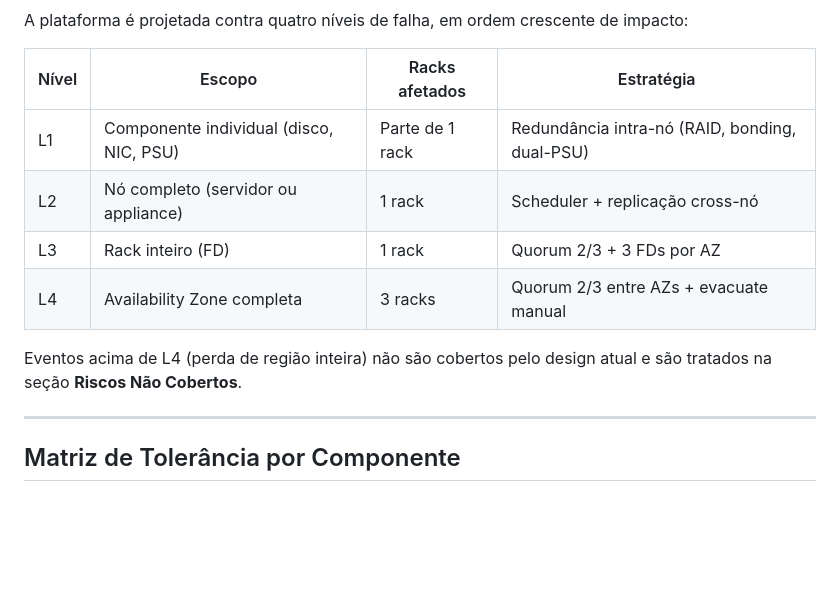
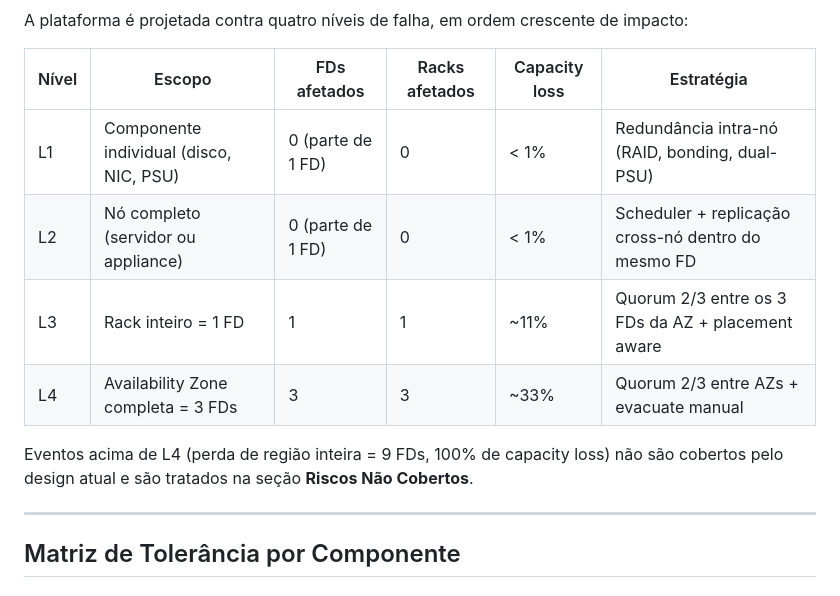
Before and after one commit to heitorrapcinski/private-cloud-project, a Markdown page: docs/11-business-continuity.md, the part around one of its changes. Rendered like a GitHub page; blank space fills up the shorter version.

```diff
--- a/docs/11-business-continuity.md
+++ b/docs/11-business-continuity.md
@@ -26,13 +76,13 @@ Documentar a estratégia de continuidade operacional da nuvem privada, definindo
 A plataforma é projetada contra quatro níveis de falha, em ordem crescente de impacto:
 
-| Nível | Escopo | Racks afetados | Estratégia |
-|-------|--------|---------------|------------|
-| L1 | Componente individual (disco, NIC, PSU) | Parte de 1 rack | Redundância intra-nó (RAID, bonding, dual-PSU) |
-| L2 | Nó completo (servidor ou appliance) | 1 rack | Scheduler + replicação cross-nó |
-| L3 | Rack inteiro (FD) | 1 rack | Quorum 2/3 + 3 FDs por AZ |
-| L4 | Availability Zone completa | 3 racks | Quorum 2/3 entre AZs + evacuate manual |
+| Nível | Escopo | FDs afetados | Racks afetados | Capacity loss | Estratégia |
+|-------|--------|--------------|----------------|---------------|------------|
+| L1 | Componente individual (disco, NIC, PSU) | 0 (parte de 1 FD) | 0 | < 1% | Redundância intra-nó (RAID, bonding, dual-PSU) |
+| L2 | Nó completo (servidor ou appliance) | 0 (parte de 1 FD) | 0 | < 1% | Scheduler + replicação cross-nó dentro do mesmo FD |
+| L3 | Rack inteiro = 1 FD | 1 | 1 | ~11% | Quorum 2/3 entre os 3 FDs da AZ + placement aware |
+| L4 | Availability Zone completa = 3 FDs | 3 | 3 | ~33% | Quorum 2/3 entre AZs + evacuate manual |
 
-Eventos acima de L4 (perda de região inteira) não são cobertos pelo design atual e são tratados na seção **Riscos Não Cobertos**.
+Eventos acima de L4 (perda de região inteira = 9 FDs, 100% de capacity loss) não são cobertos pelo design atual e são tratados na seção **Riscos Não Cobertos**.
 
 ---
 
```
Also changed, not shown: other parts of docs/11-business-continuity.md (+50 -0 lines).
